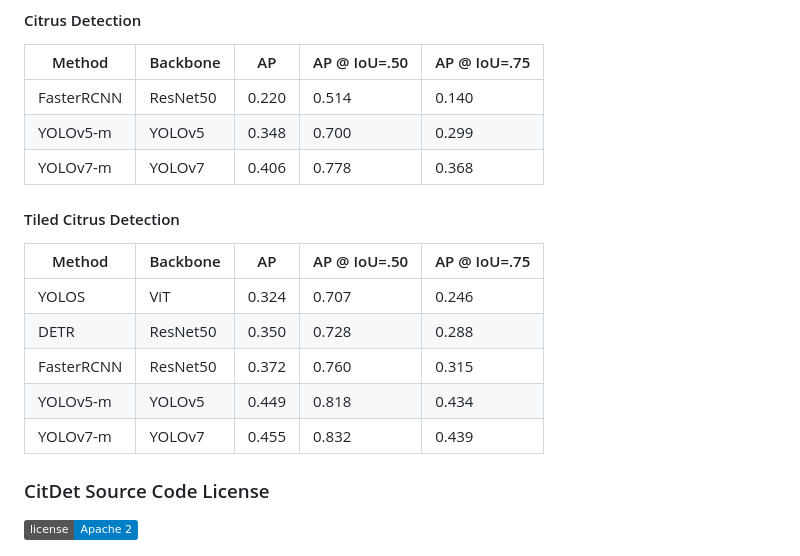
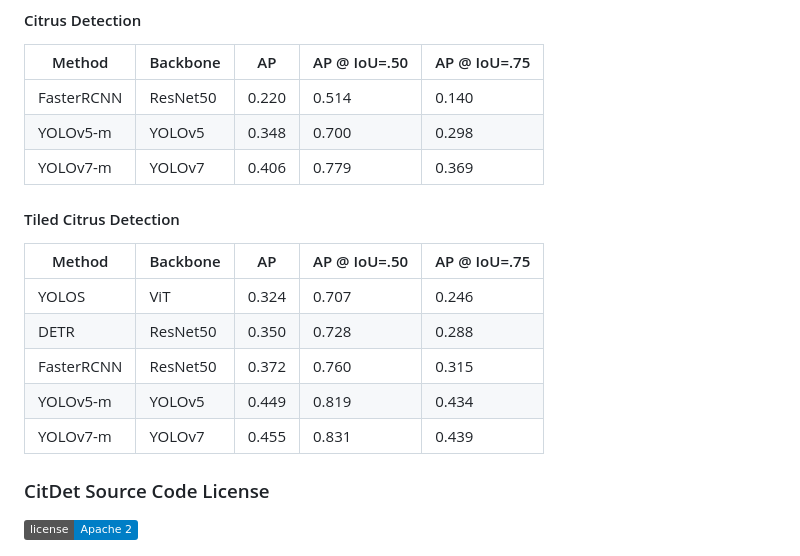
Before and after one commit to robotic-vision-lab/CitDet-A-Benchmark-Dataset-For-Citrus-Fruit-Detection, a Markdown page: README.md, the part around the change. Rendered like a GitHub page; badges without logos.

Commit message:
Update benchmark.

```diff
--- a/README.md
+++ b/README.md
@@ -85,8 +85,8 @@ Here are our latest models along with their respective benchmark results.
 | Method | Backbone | AP | AP @ IoU=.50  |  AP @ IoU=.75 |
 |---|---|---|---|---|
 | FasterRCNN  |  ResNet50  |  0.220 | 0.514 | 0.140  |
-| YOLOv5-m  |  YOLOv5 |  0.348 |  0.700 | 0.299  |
-| YOLOv7-m  | YOLOv7  | 0.406 |  0.778 | 0.368  |
+| YOLOv5-m  |  YOLOv5 |  0.348 |  0.700 | 0.298  |
+| YOLOv7-m  | YOLOv7  | 0.406 |  0.779 | 0.369  |
 
 #### Tiled Citrus Detection
 
@@ -95,8 +95,8 @@ Here are our latest models along with their respective benchmark results.
 | YOLOS  |  ViT  |  0.324 | 0.707 | 0.246  |
 | DETR  |  ResNet50 |  0.350 |  0.728 | 0.288  |
 | FasterRCNN  |  ResNet50  |  0.372 | 0.760 | 0.315  |
-| YOLOv5-m  |  YOLOv5 |  0.449 |  0.818 | 0.434  |
-| YOLOv7-m  | YOLOv7  | 0.455  |  0.832 | 0.439  |
+| YOLOv5-m  |  YOLOv5 |  0.449 |  0.819 | 0.434  |
+| YOLOv7-m  | YOLOv7  | 0.455  |  0.831 | 0.439  |
 
 ### CitDet Source Code License
 
```
